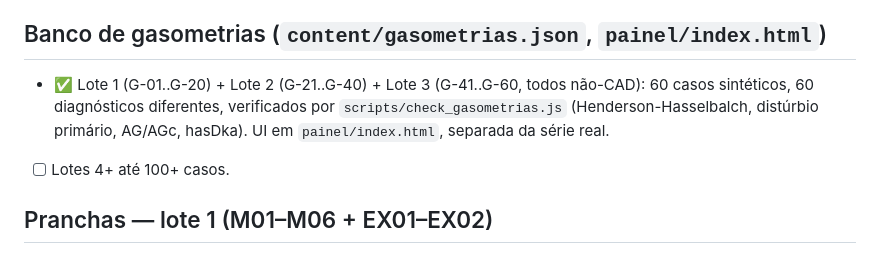
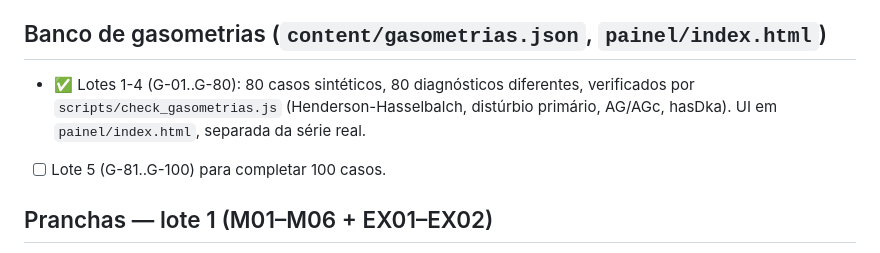
Before and after one commit to Drmcoelho/CAD, a Markdown page: STATUS.md, the part around the change. Drawn GitHub-style.

```diff
--- a/STATUS.md
+++ b/STATUS.md
@@ -8,8 +8,8 @@ Estado do canon por camada, na versão `CAD360-ApA-2026-07-01`. O que estiver
 - ✅ `core/abg_core.js` — motor geral de acid-base (não específico de CAD), 16 asserções passando. Reusa AG/AGc de `cad_core.js`; branch-order corrigido para direção de pH decidir o primário quando HCO₃/pCO₂ divergem em direções opostas (bug real, achado antes de escrever os casos de gasometria — ver CHANGELOG 2026-07-05).
 
 ## Banco de gasometrias (`content/gasometrias.json`, `painel/index.html`)
-- ✅ Lote 1 (G-01..G-20) + Lote 2 (G-21..G-40) + Lote 3 (G-41..G-60, todos não-CAD): 60 casos sintéticos, 60 diagnósticos diferentes, verificados por `scripts/check_gasometrias.js` (Henderson-Hasselbalch, distúrbio primário, AG/AGc, hasDka). UI em `painel/index.html`, separada da série real.
-- [ ] Lotes 4+ até 100+ casos.
+- ✅ Lotes 1-4 (G-01..G-80): 80 casos sintéticos, 80 diagnósticos diferentes, verificados por `scripts/check_gasometrias.js` (Henderson-Hasselbalch, distúrbio primário, AG/AGc, hasDka). UI em `painel/index.html`, separada da série real.
+- [ ] Lote 5 (G-81..G-100) para completar 100 casos.
 
 ## Pranchas — lote 1 (M01–M06 + EX01–EX02)
 - ✅ M04 calculadoras — bandas Δ/Δ corrigidas, osm separada (tonicidade × osm-gap), exemplo glicose 320 (evita o fator 2,4).
```
Also changed, not shown: CHANGELOG.md (+6 -0 lines), ROADMAP.md (+1 -1 lines).
